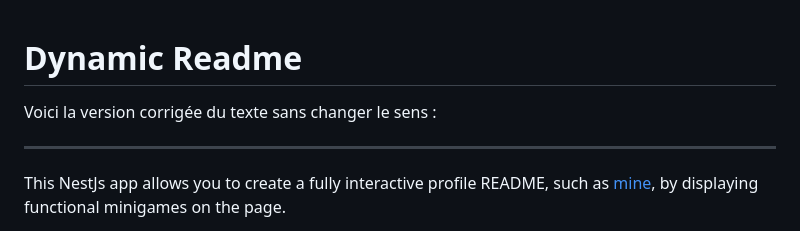
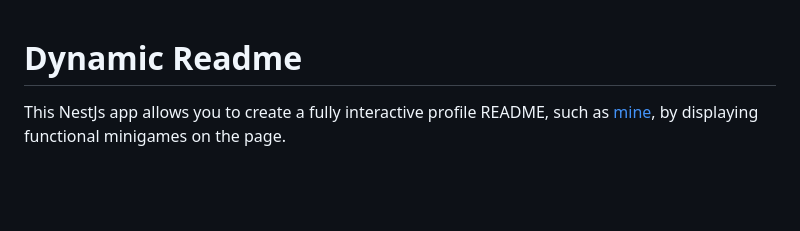
Before and after one commit to Charles-Chrismann/dynamic-readme, a Markdown page: README.md, the part around the change. GitHub-like rendering; blank space fills up the shorter version.

```diff
--- a/README.md
+++ b/README.md
@@ -1,8 +1,4 @@
 # Dynamic Readme
-
-Voici la version corrigée du texte sans changer le sens :
-
----
 
 This NestJs app allows you to create a fully interactive profile README, such as [mine](https://github.com/Charles-Chrismann), by displaying functional minigames on the page.
 
```
